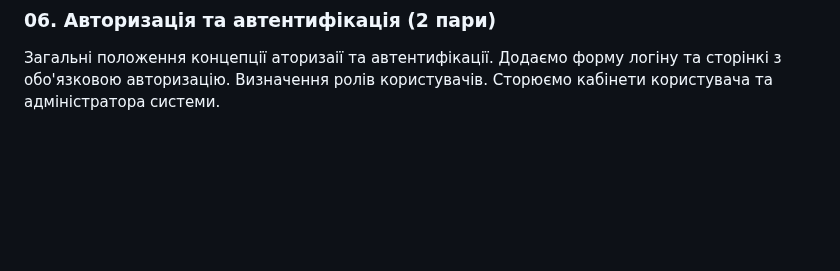
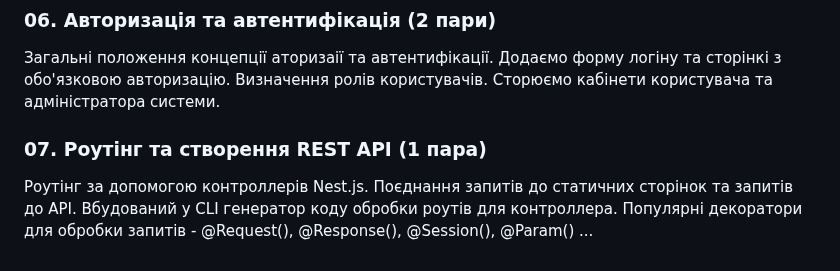
Before and after one commit to deivan/start-as-js-fullstack, a Markdown page: README.md, the part around the change. GitHub-like rendering; blank space fills up the shorter version.

```diff
--- a/README.md
+++ b/README.md
@@ -23,3 +23,6 @@
 
 ### 06. Авторизація та автентифікація (2 пари)
 Загальні положення концепції аторизаії та автентифікації. Додаємо форму логіну та сторінкі з обо'язковою авторизацію. Визначення ролів користувачів. Сторюємо кабінети користувача та адміністратора системи.
+
+### 07. Роутінг та створення REST API (1 пара)
+Роутінг за допомогою контроллерів Nest.js. Поєднання запитів до статичних сторінок та запитів до API. Вбудований у CLI генератор коду обробки роутів для контроллера. Популярні декоратори для обробки запитів - @Request(), @Response(), @Session(), @Param() ...
```
